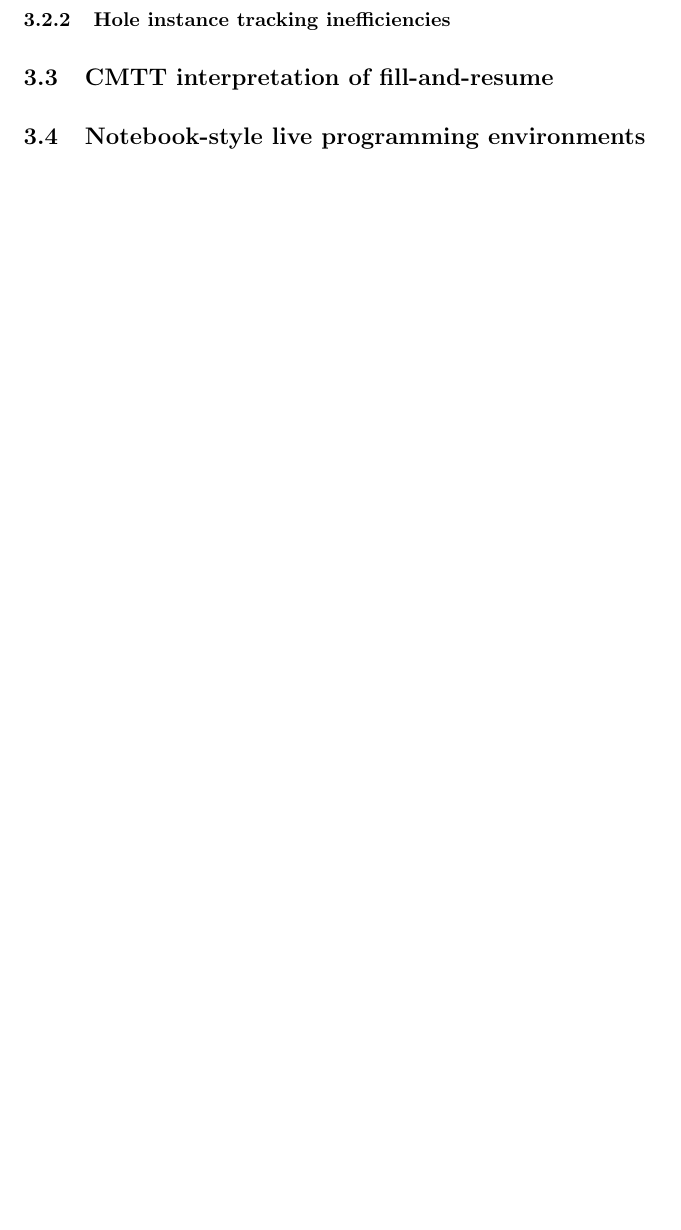
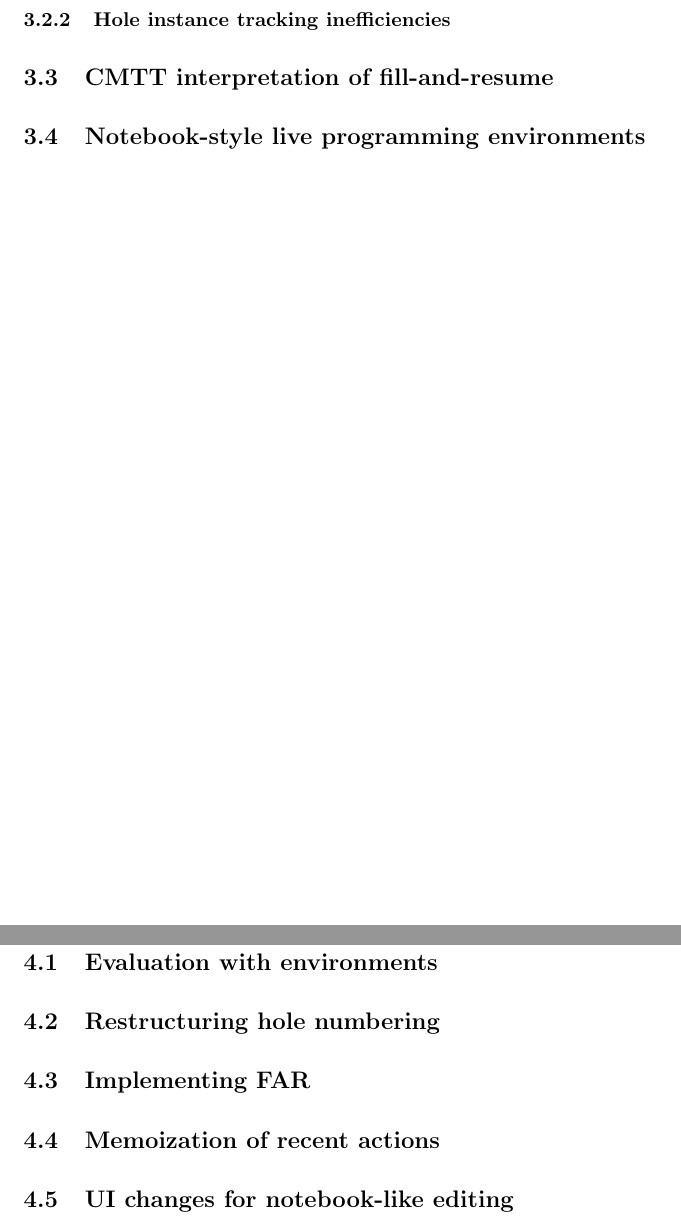
Before and after one commit to jlam55555/hazel-tex, a LaTeX thesis (thesis/main.tex, which reads thesis/implementation.tex): part of page 12 of 20 before the commit and two parts of pages 12 and 13 of 20 after it, the two joined at a grey line, cut so that both start at the same text, the shorter picture padded with empty space. Compiled offline with pdfLaTeX.

Commit message:
Add headers for implementation and optimization of FAR

```diff
--- a/thesis/implementation.tex
+++ b/thesis/implementation.tex
@@ -1,5 +1,20 @@
 \section{Implementation and optimization of FAR}
 \label{sec:far_impl}
+
+\subsection{Evaluation with environments}
+\label{sec:eval_with_envs}
+
+\subsection{Restructuring hole numbering}
+\label{sec:restructuring_hole_numbering}
+
+\subsection{Implementing FAR}
+\label{sec:implementing_far}
+
+\subsection{Memoization of recent actions}
+\label{sec:memoization_actions}
+
+\subsection{UI changes for notebook-like editing}
+\label{sec:notebook_ui}
 
 %%% Local Variables:
 %%% mode: latex
```
Also changed, not shown: thesis/main.pdf, 1 other file.
